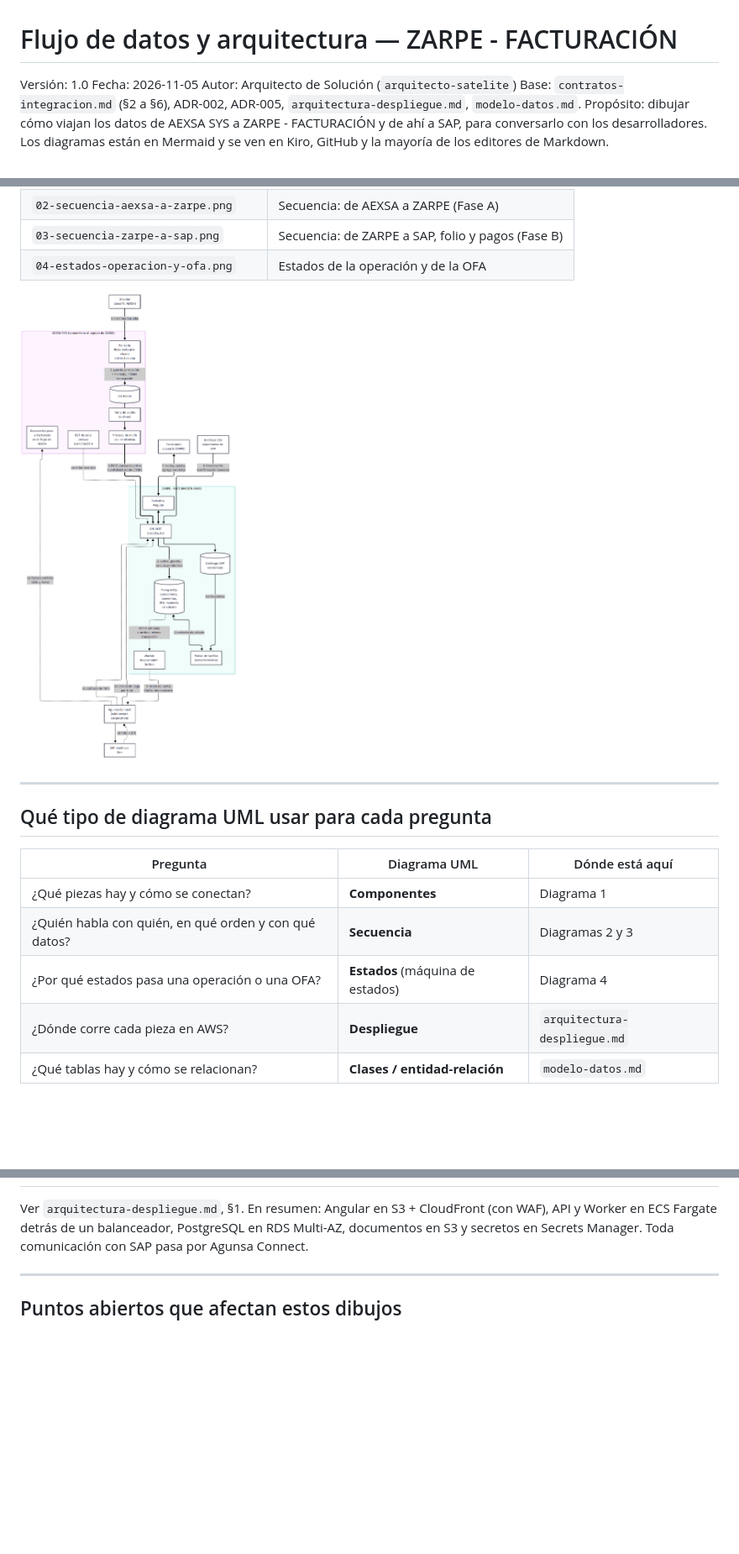
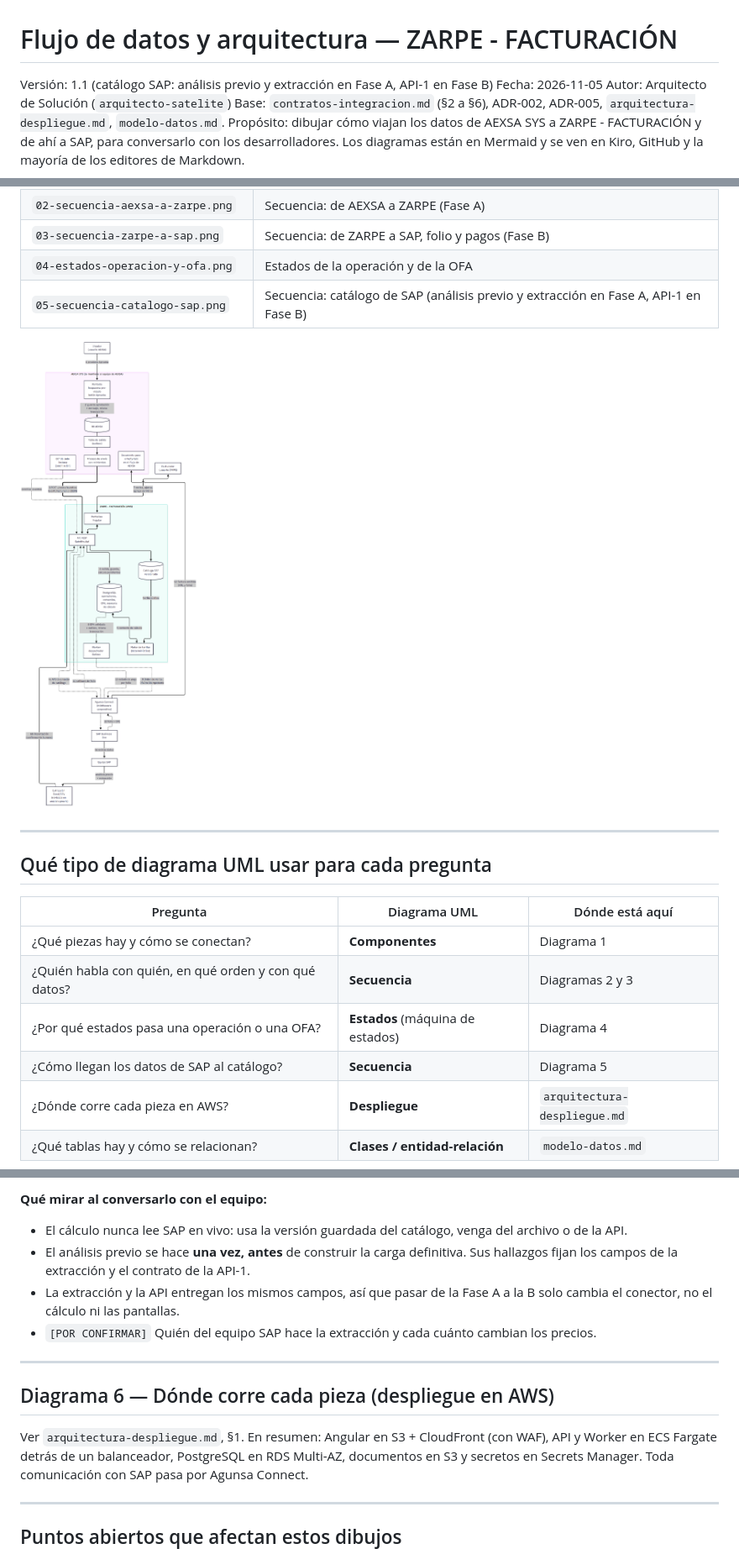
Before and after one commit to FelipePonceAgunsa/APPSFacturacion, a Markdown page: docs/arquitectura/diagramas-flujo-datos.md, 3 parts joined by grey strips. Shown at 84% size. GitHub-like rendering; pictures changed too: docs/arquitectura/diagramas-uml/01-componentes-flujo-de-datos.png; blank space fills up the shorter version.

Commit message:
Diagramas: catalogo SAP con analisis previo y extraccion (Fase A) y API-1 (Fase B); nuevo diagrama 5

```diff
--- a/docs/arquitectura/diagramas-flujo-datos.md
+++ b/docs/arquitectura/diagramas-flujo-datos.md
@@ -1,6 +1,6 @@
 # Flujo de datos y arquitectura — ZARPE - FACTURACIÓN
 
-Versión: 1.0
+Versión: 1.1 (catálogo SAP: análisis previo y extracción en Fase A, API-1 en Fase B)
 Fecha: 2026-11-05
 Autor: Arquitecto de Solución (`arquitecto-satelite`)
 Base: `contratos-integracion.md` (§2 a §6), ADR-002, ADR-005, `arquitectura-despliegue.md`, `modelo-datos.md`.
@@ -20,6 +20,7 @@ Están en `docs/arquitectura/diagramas-uml/`, en PNG (para presentar) y SVG (par
 | `02-secuencia-aexsa-a-zarpe.png` | Secuencia: de AEXSA a ZARPE (Fase A) |
 | `03-secuencia-zarpe-a-sap.png` | Secuencia: de ZARPE a SAP, folio y pagos (Fase B) |
 | `04-estados-operacion-y-ofa.png` | Estados de la operación y de la OFA |
+| `05-secuencia-catalogo-sap.png` | Secuencia: catálogo de SAP (análisis previo y extracción en Fase A, API-1 en Fase B) |
 
 ![Componentes y flujo de datos](diagramas-uml/01-componentes-flujo-de-datos.png)
 
@@ -32,6 +33,7 @@ Están en `docs/arquitectura/diagramas-uml/`, en PNG (para presentar) y SVG (par
 | ¿Qué piezas hay y cómo se conectan? | **Componentes** | Diagrama 1 |
 | ¿Quién habla con quién, en qué orden y con qué datos? | **Secuencia** | Diagramas 2 y 3 |
 | ¿Por qué estados pasa una operación o una OFA? | **Estados** (máquina de estados) | Diagrama 4 |
+| ¿Cómo llegan los datos de SAP al catálogo? | **Secuencia** | Diagrama 5 |
 | ¿Dónde corre cada pieza en AWS? | **Despliegue** | `arquitectura-despliegue.md` |
 | ¿Qué tablas hay y cómo se relacionan? | **Clases / entidad-relación** | `modelo-datos.md` |
 
@@ -269,3 +318,12 @@ Notas:
+**Qué mirar al conversarlo con el equipo:**
+- El cálculo nunca lee SAP en vivo: usa la versión guardada del catálogo, venga del archivo o de la API.
+- El análisis previo se hace **una vez, antes** de construir la carga definitiva. Sus hallazgos fijan los campos de la extracción y el contrato de la API-1.
+- La extracción y la API entregan los mismos campos, así que pasar de la Fase A a la B solo cambia el conector, no el cálculo ni las pantallas.
+- `[POR CONFIRMAR]` Quién del equipo SAP hace la extracción y cada cuánto cambian los precios.
+
+---
+
+## Diagrama 6 — Dónde corre cada pieza (despliegue en AWS)
 
 Ver `arquitectura-despliegue.md`, §1. En resumen: Angular en S3 + CloudFront (con WAF), API y Worker en ECS Fargate detrás de un balanceador, PostgreSQL en RDS Multi-AZ, documentos en S3 y secretos en Secrets Manager. Toda comunicación con SAP pasa por Agunsa Connect.
 
```
Also changed, not shown: other parts of docs/arquitectura/diagramas-flujo-datos.md (+53 -4 lines), docs/arquitectura/diagramas-uml/02-secuencia-aexsa-a-zarpe.png, docs/arquitectura/diagramas-uml/03-secuencia-zarpe-a-sap.png, docs/arquitectura/diagramas-uml/05-secuencia-catalogo-sap.png (added), 2 other files.
